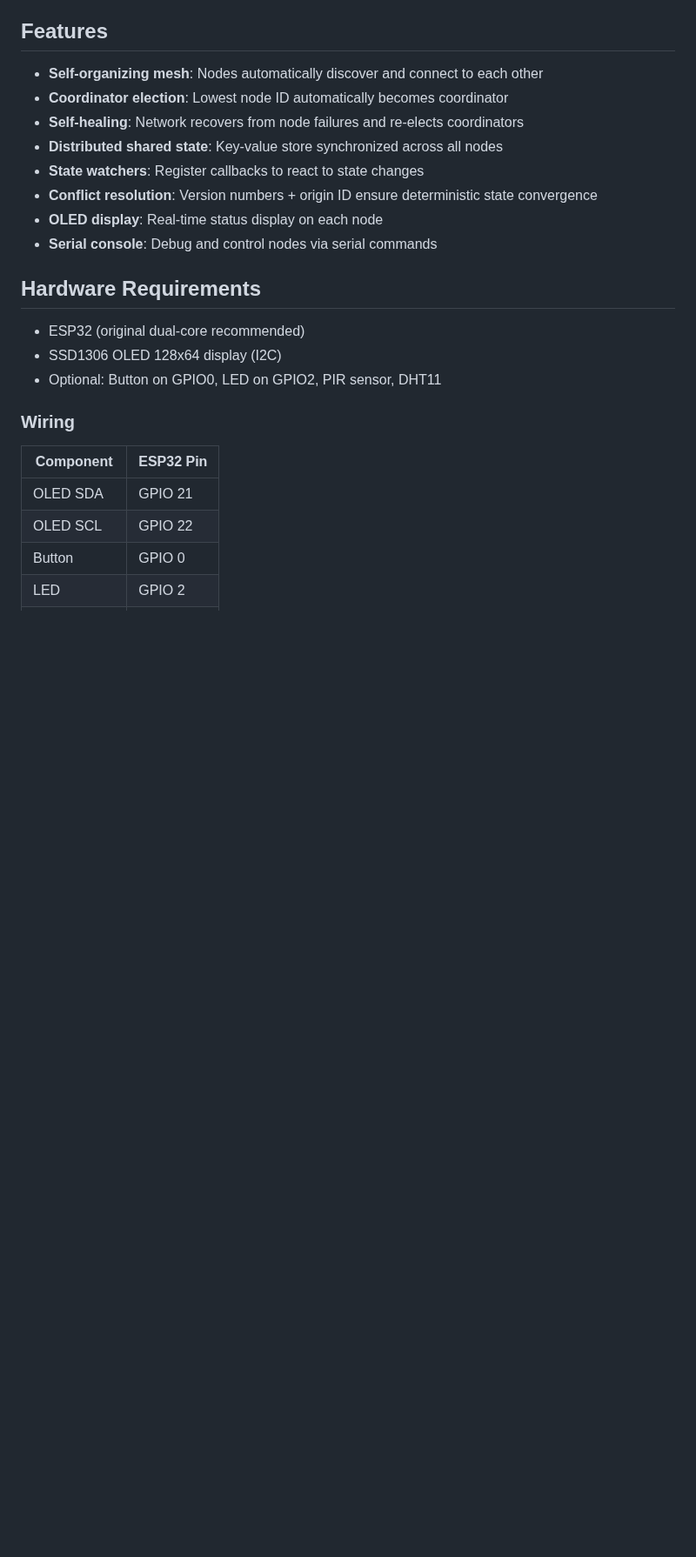
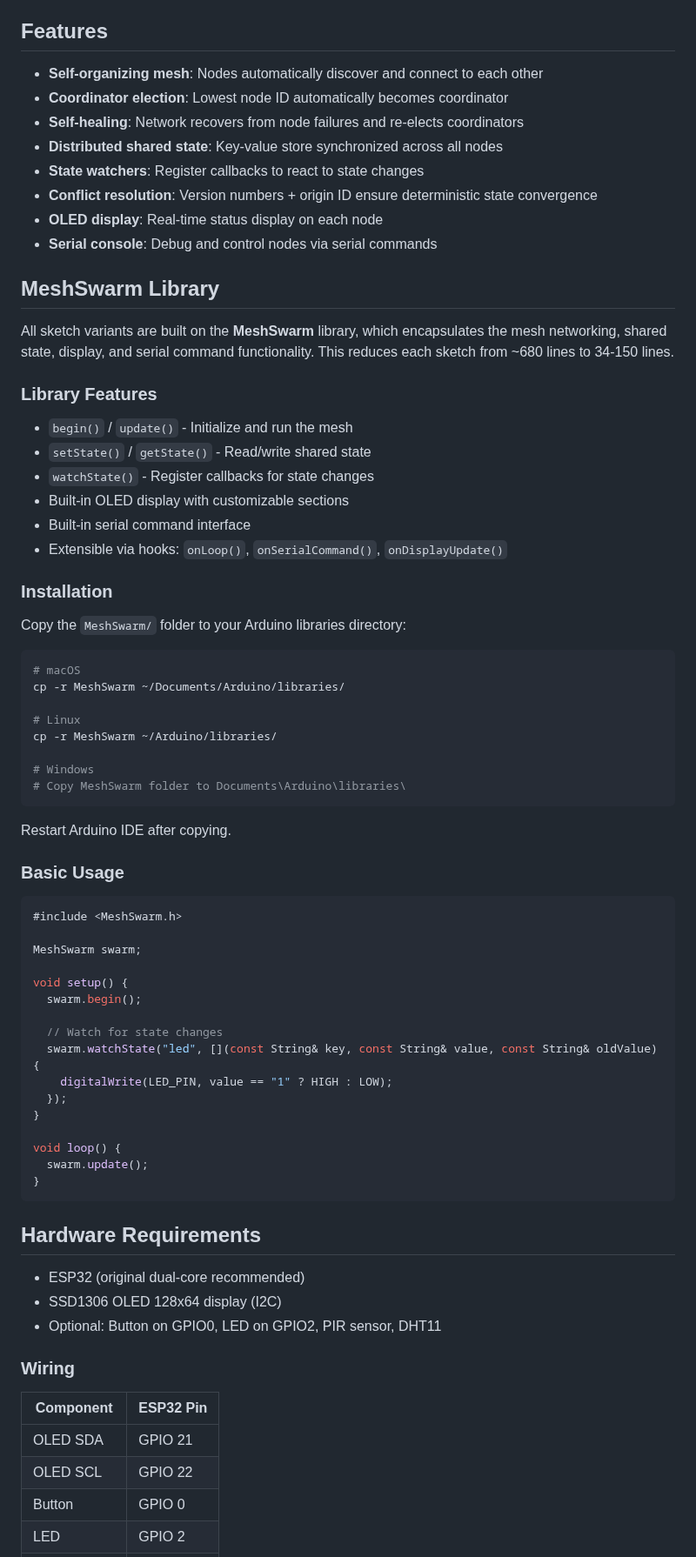
Before and after one commit to edlovesjava/iotmesh, a Markdown page: README.md, the part around one of its changes. Shown at 87% size. Rendered like a GitHub page; blank space fills up the shorter version.

````diff
--- a/README.md
+++ b/README.md
@@ -16,6 +16,57 @@ This project implements a mesh network where multiple ESP32 nodes can discover e
 - **Conflict resolution**: Version numbers + origin ID ensure deterministic state convergence
 - **OLED display**: Real-time status display on each node
 - **Serial console**: Debug and control nodes via serial commands
+
+## MeshSwarm Library
+
+All sketch variants are built on the **MeshSwarm** library, which encapsulates the mesh networking, shared state, display, and serial command functionality. This reduces each sketch from ~680 lines to 34-150 lines.
+
+### Library Features
+
+- `begin()` / `update()` - Initialize and run the mesh
+- `setState()` / `getState()` - Read/write shared state
+- `watchState()` - Register callbacks for state changes
+- Built-in OLED display with customizable sections
+- Built-in serial command interface
+- Extensible via hooks: `onLoop()`, `onSerialCommand()`, `onDisplayUpdate()`
+
+### Installation
+
+Copy the `MeshSwarm/` folder to your Arduino libraries directory:
+
+```bash
+# macOS
+cp -r MeshSwarm ~/Documents/Arduino/libraries/
+
+# Linux
+cp -r MeshSwarm ~/Arduino/libraries/
+
+# Windows
+# Copy MeshSwarm folder to Documents\Arduino\libraries\
+```
+
+Restart Arduino IDE after copying.
+
+### Basic Usage
+
+```cpp
+#include <MeshSwarm.h>
+
+MeshSwarm swarm;
+
+void setup() {
+  swarm.begin();
+
+  // Watch for state changes
+  swarm.watchState("led", [](const String& key, const String& value, const String& oldValue) {
+    digitalWrite(LED_PIN, value == "1" ? HIGH : LOW);
+  });
+}
+
+void loop() {
+  swarm.update();
+}
+```
 
 ## Hardware Requirements
 
````
Also changed, not shown: other parts of README.md (+91 -11 lines).
